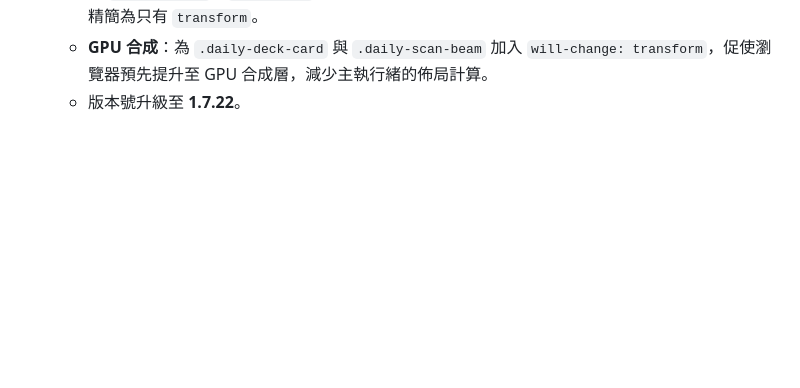
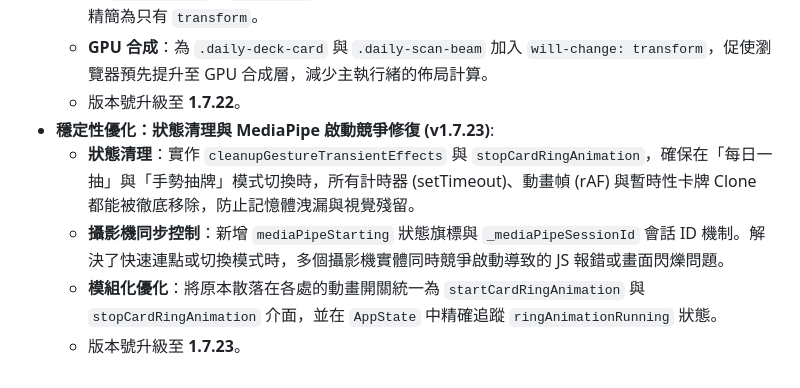
Before and after one commit to zelda0939/tarot_cards, a Markdown page: walkthrough.md, the part around the change. Rendered like a GitHub page; blank space fills up the shorter version.

Commit message:
docs: 更新 walkthrough.md 紀錄 v1.7.23 穩定性修正

```diff
--- a/walkthrough.md
+++ b/walkthrough.md
@@ -91,3 +91,8 @@
     - **CSS 層**：`.daily-deck-card` 的 `transition: all` 改為僅 transition `transform` 與 `opacity`，避免 `border-color`、`box-shadow` 等高代價屬性被隱性觸發。沈回原位的規則也從 3 條 transition 精簡為只有 `transform`。
     - **GPU 合成**：為 `.daily-deck-card` 與 `.daily-scan-beam` 加入 `will-change: transform`，促使瀏覽器預先提升至 GPU 合成層，減少主執行緒的佈局計算。
     - 版本號升級至 **1.7.22**。
+- **穩定性優化：狀態清理與 MediaPipe 啟動競爭修復 (v1.7.23)**:
+    - **狀態清理**：實作 `cleanupGestureTransientEffects` 與 `stopCardRingAnimation`，確保在「每日一抽」與「手勢抽牌」模式切換時，所有計時器 (setTimeout)、動畫幀 (rAF) 與暫時性卡牌 Clone 都能被徹底移除，防止記憶體洩漏與視覺殘留。
+    - **攝影機同步控制**：新增 `mediaPipeStarting` 狀態旗標與 `_mediaPipeSessionId` 會話 ID 機制。解決了快速連點或切換模式時，多個攝影機實體同時競爭啟動導致的 JS 報錯或畫面閃爍問題。
+    - **模組化優化**：將原本散落在各處的動畫開關統一為 `startCardRingAnimation` 與 `stopCardRingAnimation` 介面，並在 `AppState` 中精確追蹤 `ringAnimationRunning` 狀態。
+    - 版本號升級至 **1.7.23**。
```
